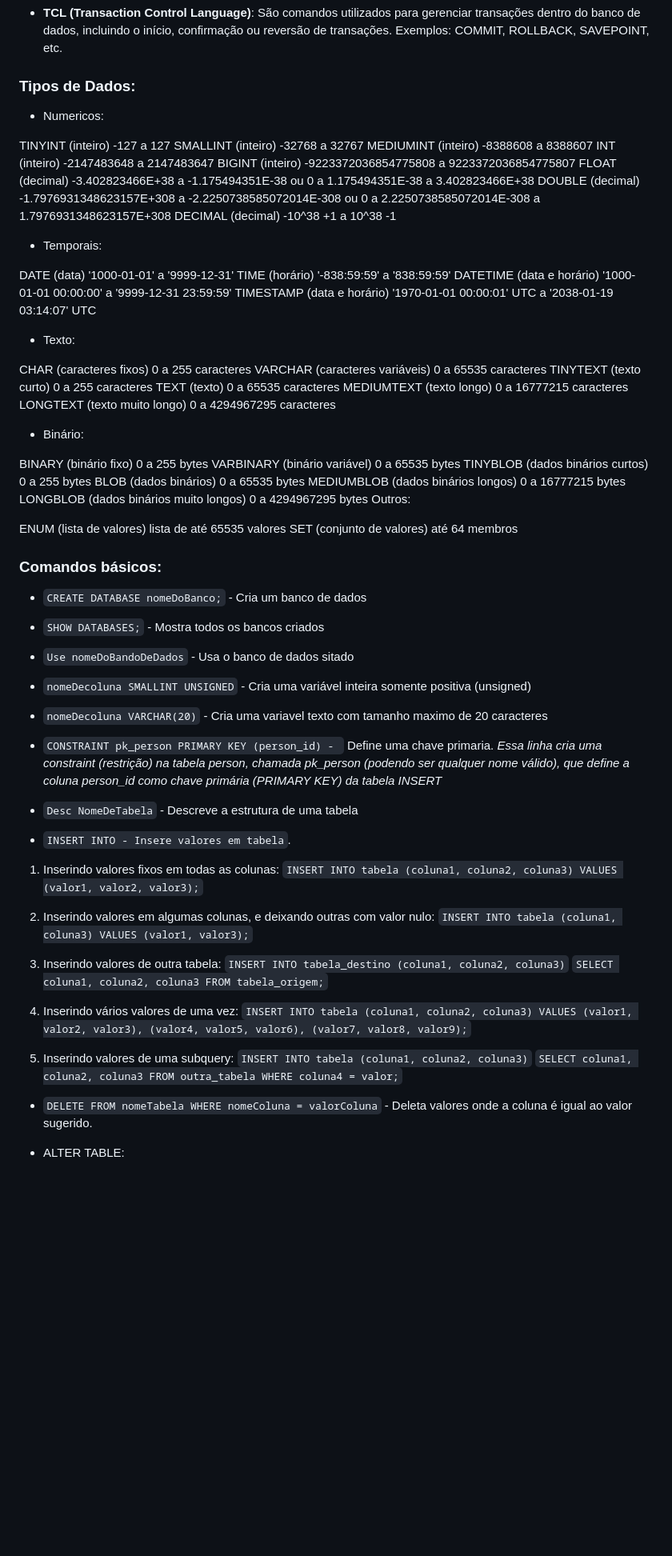
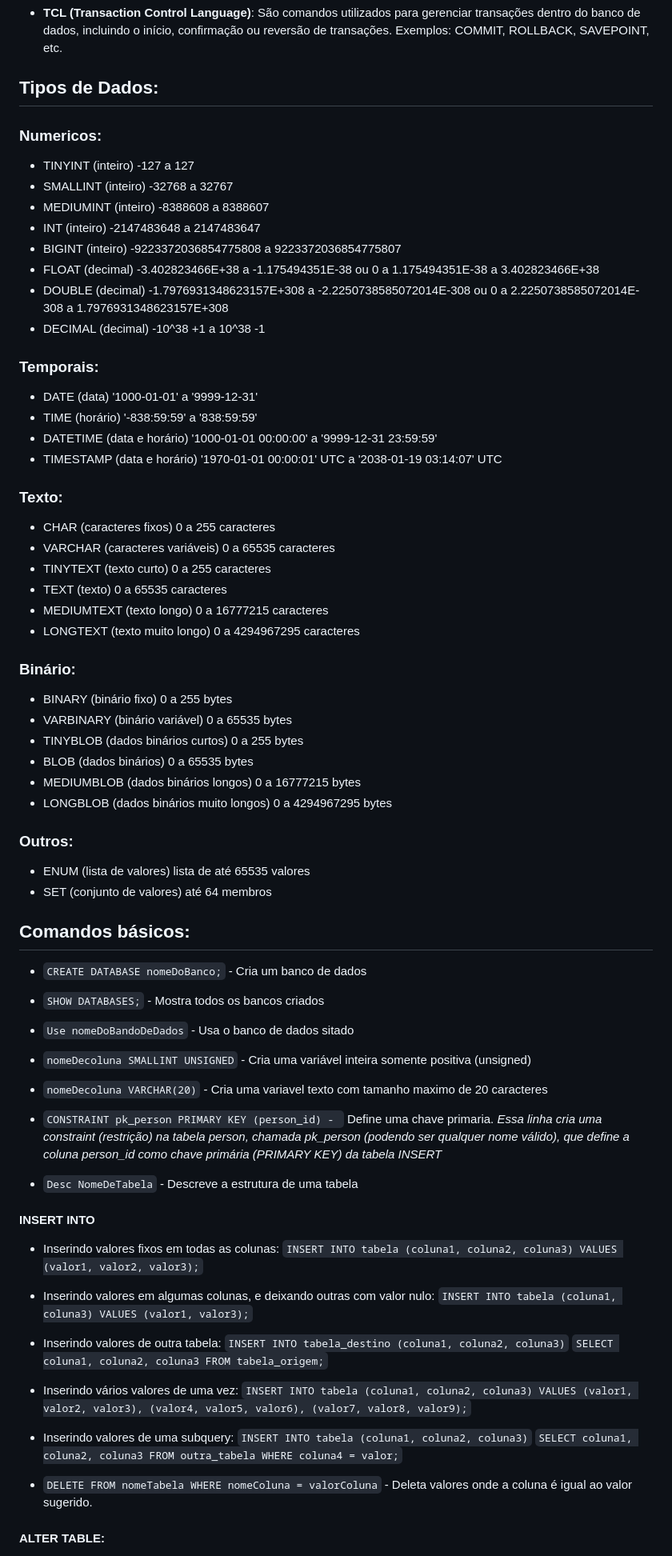
Before and after one commit to MaikRodriguess/dio-trilhas-bootcamp, a Markdown page: Primeiros Passos SQL/README.md, the part around the change printed below. Shown: that part at 80% size. GitHub-like rendering; blank space fills up the shorter version.

Commit message:
Mudança de fonte

```diff
--- a/Primeiros Passos SQL/README.md
+++ b/Primeiros Passos SQL/README.md
@@ -11,51 +11,52 @@
 
 * **TCL (Transaction Control Language)**: São comandos utilizados para gerenciar transações dentro do banco de dados, incluindo o início, confirmação ou reversão de transações. Exemplos: COMMIT, ROLLBACK, SAVEPOINT, etc.
 
-### Tipos de Dados:
+## Tipos de Dados:
 
-* Numericos:
+### Numericos:
 
-TINYINT (inteiro) -127 a 127
-SMALLINT (inteiro) -32768 a 32767
-MEDIUMINT (inteiro) -8388608 a 8388607
-INT (inteiro) -2147483648 a 2147483647
-BIGINT (inteiro) -9223372036854775808 a 9223372036854775807
-FLOAT (decimal) -3.402823466E+38 a -1.175494351E-38 ou 0 a 1.175494351E-38 a 3.402823466E+38
-DOUBLE (decimal) -1.7976931348623157E+308 a -2.2250738585072014E-308 ou 0 a 2.2250738585072014E-308 a 1.7976931348623157E+308
-DECIMAL (decimal) -10^38 +1 a 10^38 -1
+- TINYINT (inteiro) -127 a 127
+- SMALLINT (inteiro) -32768 a 32767
+- MEDIUMINT (inteiro) -8388608 a 8388607
+- INT (inteiro) -2147483648 a 2147483647
+- BIGINT (inteiro) -9223372036854775808 a 9223372036854775807
+- FLOAT (decimal) -3.402823466E+38 a -1.175494351E-38 ou 0 a 1.175494351E-38 a 3.402823466E+38
+- DOUBLE (decimal) -1.7976931348623157E+308 a -2.2250738585072014E-308 ou 0 a 2.2250738585072014E-308 a 1.7976931348623157E+308
+- DECIMAL (decimal) -10^38 +1 a 10^38 -1
 
-* Temporais:
+### Temporais:
 
-DATE (data) '1000-01-01' a '9999-12-31'
-TIME (horário) '-838:59:59' a '838:59:59'
-DATETIME (data e horário) '1000-01-01 00:00:00' a '9999-12-31 23:59:59'
-TIMESTAMP (data e horário) '1970-01-01 00:00:01' UTC a '2038-01-19 03:14:07' UTC
+* DATE (data) '1000-01-01' a '9999-12-31'
+* TIME (horário) '-838:59:59' a '838:59:59'
+* DATETIME (data e horário) '1000-01-01 00:00:00' a '9999-12-31 23:59:59'
+* TIMESTAMP (data e horário) '1970-01-01 00:00:01' UTC a '2038-01-19 03:14:07' UTC
 
-* Texto:
+### Texto:
 
-CHAR (caracteres fixos) 0 a 255 caracteres
-VARCHAR (caracteres variáveis) 0 a 65535 caracteres
-TINYTEXT (texto curto) 0 a 255 caracteres
-TEXT (texto) 0 a 65535 caracteres
-MEDIUMTEXT (texto longo) 0 a 16777215 caracteres
-LONGTEXT (texto muito longo) 0 a 4294967295 caracteres
+* CHAR (caracteres fixos) 0 a 255 caracteres
+* VARCHAR (caracteres variáveis) 0 a 65535 caracteres
+* TINYTEXT (texto curto) 0 a 255 caracteres
+* TEXT (texto) 0 a 65535 caracteres
+* MEDIUMTEXT (texto longo) 0 a 16777215 caracteres
+* LONGTEXT (texto muito longo) 0 a 4294967295 caracteres
 
-* Binário:
+### Binário:
 
-BINARY (binário fixo) 0 a 255 bytes
-VARBINARY (binário variável) 0 a 65535 bytes
-TINYBLOB (dados binários curtos) 0 a 255 bytes
-BLOB (dados binários) 0 a 65535 bytes
-MEDIUMBLOB (dados binários longos) 0 a 16777215 bytes
-LONGBLOB (dados binários muito longos) 0 a 4294967295 bytes
-Outros:
+* BINARY (binário fixo) 0 a 255 bytes
+* VARBINARY (binário variável) 0 a 65535 bytes
+* TINYBLOB (dados binários curtos) 0 a 255 bytes
+* BLOB (dados binários) 0 a 65535 bytes
+* MEDIUMBLOB (dados binários longos) 0 a 16777215 bytes
+* LONGBLOB (dados binários muito longos) 0 a 4294967295 bytes
 
-ENUM (lista de valores) lista de até 65535 valores
-SET (conjunto de valores) até 64 membros
+### Outros:
+
+* ENUM (lista de valores) lista de até 65535 valores
+* SET (conjunto de valores) até 64 membros
 
 
 
-### Comandos básicos:
+## Comandos básicos:
 * `CREATE DATABASE nomeDoBanco;` - Cria um banco de dados
 
 * `SHOW DATABASES;` - Mostra todos os bancos criados
@@ -69,25 +70,25 @@ SET (conjunto de valores) até 64 membros
 * `CONSTRAINT pk_person PRIMARY KEY (person_id) - ` Define uma chave primaria. *Essa linha cria uma constraint (restrição) na tabela person, chamada pk_person (podendo ser qualquer nome válido), que define a coluna person_id como chave primária (PRIMARY KEY) da tabela INSERT*
 * `Desc NomeDeTabela` - Descreve a estrutura de uma tabela
 
-* `INSERT INTO - Insere valores em tabela`.
-1. Inserindo valores fixos em todas as colunas:
+#### INSERT INTO
+* Inserindo valores fixos em todas as colunas:
     `INSERT INTO tabela (coluna1, coluna2, coluna3) VALUES (valor1, valor2, valor3);`
 
-2. Inserindo valores em algumas colunas, e deixando outras com valor nulo:
+* Inserindo valores em algumas colunas, e deixando outras com valor nulo:
 `INSERT INTO tabela (coluna1, coluna3) VALUES (valor1, valor3);`
 
-3. Inserindo valores de outra tabela:
+* Inserindo valores de outra tabela:
 `INSERT INTO tabela_destino (coluna1, coluna2, coluna3)`
 `SELECT coluna1, coluna2, coluna3 FROM tabela_origem;`
 
-4. Inserindo vários valores de uma vez:
+* Inserindo vários valores de uma vez:
 `INSERT INTO tabela (coluna1, coluna2, coluna3) VALUES (valor1, valor2, valor3), (valor4, valor5, valor6), (valor7, valor8, valor9);`
 
-5. Inserindo valores de uma subquery:
+* Inserindo valores de uma subquery:
 `INSERT INTO tabela (coluna1, coluna2, coluna3)`
 `SELECT coluna1, coluna2, coluna3 FROM outra_tabela WHERE coluna4 = valor;`
 
 * `DELETE FROM nomeTabela WHERE nomeColuna = valorColuna` - Deleta valores onde a coluna é igual ao valor sugerido.
 
-* ALTER TABLE:
+#### ALTER TABLE:
 
```
Also changed, not shown: other parts of Primeiros Passos SQL/README.md (+12 -12 lines).
